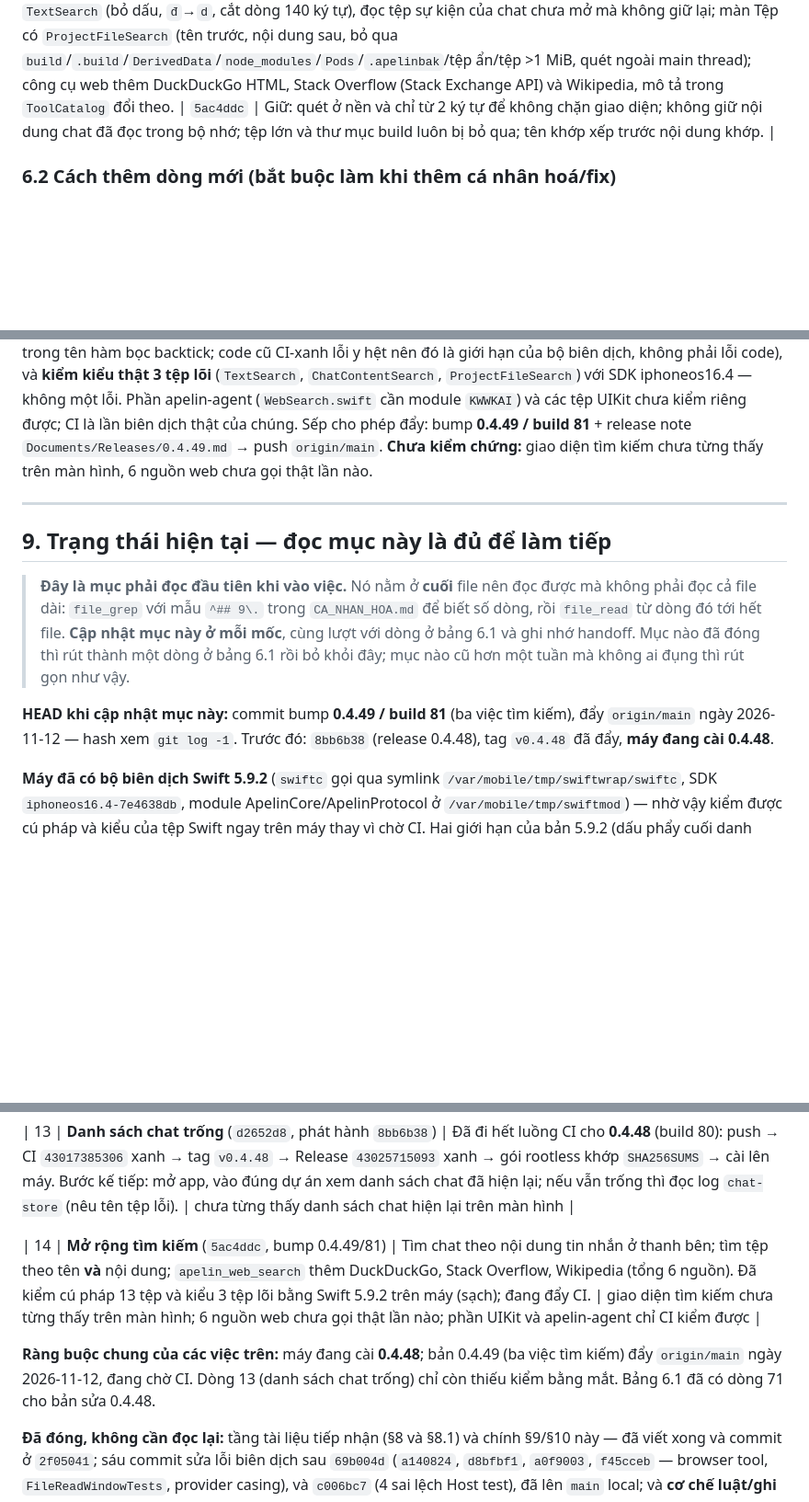
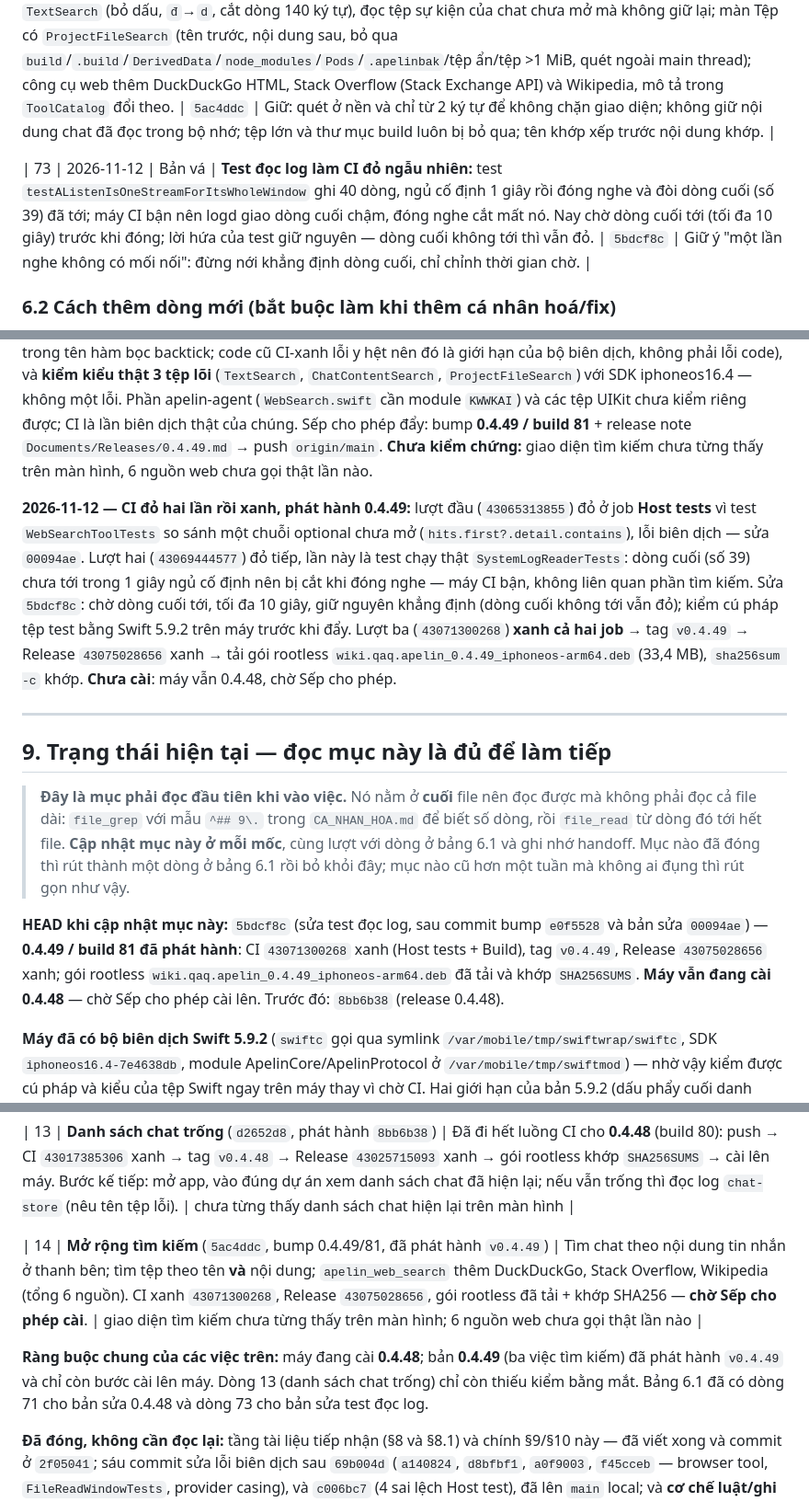
Before and after one commit to Datkep92/Apelin, a Markdown page: CA_NHAN_HOA.md, 3 parts joined by grey strips. Shown at 92% size. Drawn GitHub-style; blank space fills up the shorter version.

Commit message:
Document the 0.4.49 release and the two CI failures it took
CI 43071300268 green, tag v0.4.49, Release 43075028656 green, rootless
package downloaded and matching SHA256SUMS; the machine still runs 0.4.48.
Local only: pushing this needs a version bump by the CI rule.

```diff
--- a/CA_NHAN_HOA.md
+++ b/CA_NHAN_HOA.md
@@ -231,6 +231,8 @@ git -c "http.extraHeader=Authorization: Basic $B64" push origin main
 
 | 72 | 2026-11-12 | Cá nhân hoá | **Ba chỗ tìm kiếm chỉ tìm được theo tên:** thanh bên chỉ so tên cuộc trò chuyện nên gõ một câu đã nói trong chat thì không ra gì; màn Tệp chỉ lọc theo tên tệp; `apelin_web_search` chỉ tra GitHub/Hacker News/Reddit nên câu hỏi thường không có kết quả. Nay thanh bên tìm cả nội dung sự kiện của chat (prompt, steer, queued, text, message, thinking, error, compaction) qua `ChatContentSearch` + `TextSearch` (bỏ dấu, `đ`→`d`, cắt dòng 140 ký tự), đọc tệp sự kiện của chat chưa mở mà không giữ lại; màn Tệp có `ProjectFileSearch` (tên trước, nội dung sau, bỏ qua `build`/`.build`/`DerivedData`/`node_modules`/`Pods`/`.apelinbak`/tệp ẩn/tệp >1 MiB, quét ngoài main thread); công cụ web thêm DuckDuckGo HTML, Stack Overflow (Stack Exchange API) và Wikipedia, mô tả trong `ToolCatalog` đổi theo. | `5ac4ddc` | Giữ: quét ở nền và chỉ từ 2 ký tự để không chặn giao diện; không giữ nội dung chat đã đọc trong bộ nhớ; tệp lớn và thư mục build luôn bị bỏ qua; tên khớp xếp trước nội dung khớp. |
 
+| 73 | 2026-11-12 | Bản vá | **Test đọc log làm CI đỏ ngẫu nhiên:** test `testAListenIsOneStreamForItsWholeWindow` ghi 40 dòng, ngủ cố định 1 giây rồi đóng nghe và đòi dòng cuối (số 39) đã tới; máy CI bận nên logd giao dòng cuối chậm, đóng nghe cắt mất nó. Nay chờ dòng cuối tới (tối đa 10 giây) trước khi đóng; lời hứa của test giữ nguyên — dòng cuối không tới thì vẫn đỏ. | `5bdcf8c` | Giữ ý "một lần nghe không có mối nối": đừng nới khẳng định dòng cuối, chỉ chỉnh thời gian chờ. |
+
 ### 6.2 Cách thêm dòng mới (bắt buộc làm khi thêm cá nhân hoá/fix)
 1. Sửa code + commit riêng biệt (tiêu đề nêu rõ hành động, tiếng Anh).
 2. Bổ sung **1 dòng** vào bảng 6.1: `Số | Ngày (YYYY-MM-DD) | Cá nhân hoá/Bản vá | Tóm tắt | Hash commit | Yêu cầu giữ lại`.
@@ -342,6 +344,18 @@ chúng. Sếp cho phép đẩy: bump **0.4.49 / build 81** + release note
 `Documents/Releases/0.4.49.md` → push `origin/main`. **Chưa kiểm chứng:** giao diện
 tìm kiếm chưa từng thấy trên màn hình, 6 nguồn web chưa gọi thật lần nào.
 
+**2026-11-12 — CI đỏ hai lần rồi xanh, phát hành 0.4.49:** lượt đầu (`43065313855`)
+đỏ ở job **Host tests** vì test `WebSearchToolTests` so sánh một chuỗi optional chưa
+mở (`hits.first?.detail.contains`), lỗi biên dịch — sửa `00094ae`. Lượt hai
+(`43069444577`) đỏ tiếp, lần này là test chạy thật `SystemLogReaderTests`: dòng cuối
+(số 39) chưa tới trong 1 giây ngủ cố định nên bị cắt khi đóng nghe — máy CI bận,
+không liên quan phần tìm kiếm. Sửa `5bdcf8c`: chờ dòng cuối tới, tối đa 10 giây,
+giữ nguyên khẳng định (dòng cuối không tới vẫn đỏ); kiểm cú pháp tệp test bằng
+Swift 5.9.2 trên máy trước khi đẩy. Lượt ba (`43071300268`) **xanh cả hai job** →
+tag `v0.4.49` → Release `43075028656` xanh → tải gói rootless
+`wiki.qaq.apelin_0.4.49_iphoneos-arm64.deb` (33,4 MB), `sha256sum -c` khớp. **Chưa
+cài**: máy vẫn 0.4.48, chờ Sếp cho phép.
+
 ---
 
 ## 9. Trạng thái hiện tại — đọc mục này là đủ để làm tiếp
@@ -353,7 +367,7 @@ tìm kiếm chưa từng thấy trên màn hình, 6 nguồn web chưa gọi th
 > handoff. Mục nào đã đóng thì rút thành một dòng ở bảng 6.1 rồi bỏ khỏi đây;
 > mục nào cũ hơn một tuần mà không ai đụng thì rút gọn như vậy.
 
-**HEAD khi cập nhật mục này:** commit bump **0.4.49 / build 81** (ba việc tìm kiếm), đẩy `origin/main` ngày 2026-11-12 — hash xem `git log -1`. Trước đó: `8bb6b38` (release 0.4.48), tag `v0.4.48` đã đẩy, **máy đang cài 0.4.48**.
+**HEAD khi cập nhật mục này:** `5bdcf8c` (sửa test đọc log, sau commit bump `e0f5528` và bản sửa `00094ae`) — **0.4.49 / build 81 đã phát hành**: CI `43071300268` xanh (Host tests + Build), tag `v0.4.49`, Release `43075028656` xanh; gói rootless `wiki.qaq.apelin_0.4.49_iphoneos-arm64.deb` đã tải và khớp `SHA256SUMS`. **Máy vẫn đang cài 0.4.48** — chờ Sếp cho phép cài lên. Trước đó: `8bb6b38` (release 0.4.48).
 
 **Máy đã có bộ biên dịch Swift 5.9.2** (`swiftc` gọi qua symlink `/var/mobile/tmp/swiftwrap/swiftc`, SDK `iphoneos16.4-7e4638db`, module ApelinCore/ApelinProtocol ở `/var/mobile/tmp/swiftmod`) — nhờ vậy kiểm được cú pháp và kiểu của tệp Swift ngay trên máy thay vì chờ CI. Hai giới hạn của bản 5.9.2 (dấu phẩy cuối danh sách đối số; dấu phẩy/nháy đơn trong tên hàm bọc backtick) báo lỗi **giả** — code cũ CI-xanh cũng lỗi y hệt.
 
@@ -378,9 +392,9 @@ tìm kiếm chưa từng thấy trên màn hình, 6 nguồn web chưa gọi th
 
 | 13 | **Danh sách chat trống** (`d2652d8`, phát hành `8bb6b38`) | Đã đi hết luồng CI cho **0.4.48** (build 80): push → CI `43017385306` xanh → tag `v0.4.48` → Release `43025715093` xanh → gói rootless khớp `SHA256SUMS` → cài lên máy. Bước kế tiếp: mở app, vào đúng dự án xem danh sách chat đã hiện lại; nếu vẫn trống thì đọc log `chat-store` (nêu tên tệp lỗi). | chưa từng thấy danh sách chat hiện lại trên màn hình |
 
-| 14 | **Mở rộng tìm kiếm** (`5ac4ddc`, bump 0.4.49/81) | Tìm chat theo nội dung tin nhắn ở thanh bên; tìm tệp theo tên **và** nội dung; `apelin_web_search` thêm DuckDuckGo, Stack Overflow, Wikipedia (tổng 6 nguồn). Đã kiểm cú pháp 13 tệp và kiểu 3 tệp lõi bằng Swift 5.9.2 trên máy (sạch); đang đẩy CI. | giao diện tìm kiếm chưa từng thấy trên màn hình; 6 nguồn web chưa gọi thật lần nào; phần UIKit và apelin-agent chỉ CI kiểm được |
+| 14 | **Mở rộng tìm kiếm** (`5ac4ddc`, bump 0.4.49/81, đã phát hành `v0.4.49`) | Tìm chat theo nội dung tin nhắn ở thanh bên; tìm tệp theo tên **và** nội dung; `apelin_web_search` thêm DuckDuckGo, Stack Overflow, Wikipedia (tổng 6 nguồn). CI xanh `43071300268`, Release `43075028656`, gói rootless đã tải + khớp SHA256 — **chờ Sếp cho phép cài**. | giao diện tìm kiếm chưa từng thấy trên màn hình; 6 nguồn web chưa gọi thật lần nào |
 
-**Ràng buộc chung của các việc trên:** máy đang cài **0.4.48**; bản 0.4.49 (ba việc tìm kiếm) đẩy `origin/main` ngày 2026-11-12, đang chờ CI. Dòng 13 (danh sách chat trống) chỉ còn thiếu kiểm bằng mắt. Bảng 6.1 đã có dòng 71 cho bản sửa 0.4.48.
+**Ràng buộc chung của các việc trên:** máy đang cài **0.4.48**; bản **0.4.49** (ba việc tìm kiếm) đã phát hành `v0.4.49` và chỉ còn bước cài lên máy. Dòng 13 (danh sách chat trống) chỉ còn thiếu kiểm bằng mắt. Bảng 6.1 đã có dòng 71 cho bản sửa 0.4.48 và dòng 73 cho bản sửa test đọc log.
 
 **Đã đóng, không cần đọc lại:** tầng tài liệu tiếp nhận (§8 và §8.1) và chính
 §9/§10 này — đã viết xong và commit ở `2f05041`; sáu commit sửa lỗi biên dịch sau
```
